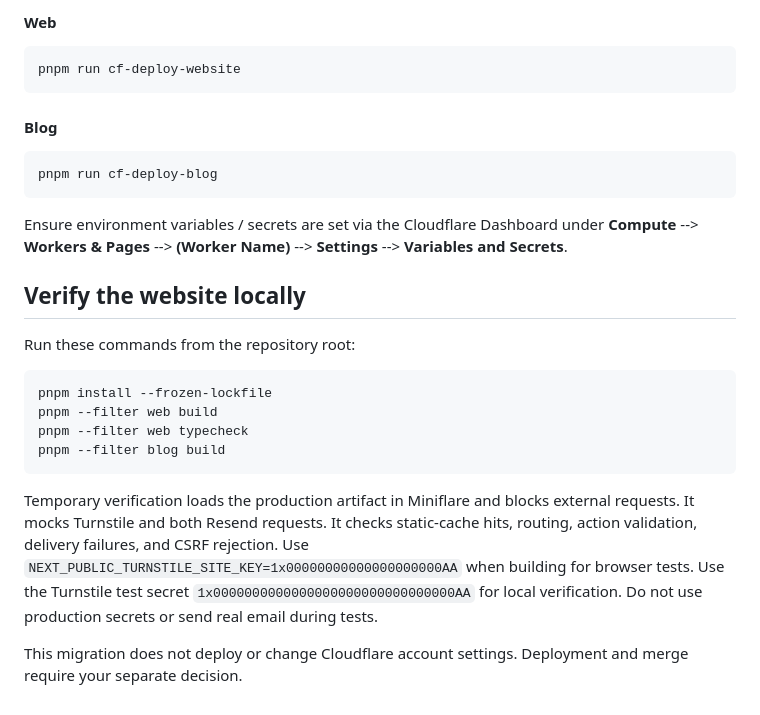
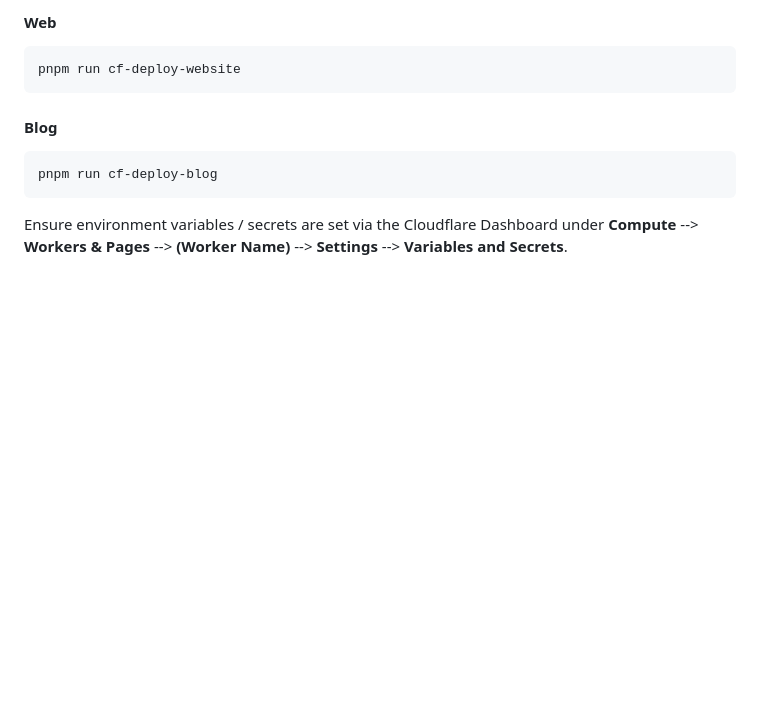
Before and after one commit to therealsamyak/sk-personal-website, a Markdown page: README.md, the part around the change. Drawn GitHub-style; blank space fills up the shorter version.

Commit message:
Remove migration verification document
Keep the verification report outside the repository.
Retain setup documentation in the existing README and remove transient
migration notes.

````diff
--- a/README.md
+++ b/README.md
@@ -86,22 +86,3 @@ pnpm run cf-deploy-blog
 ```
 
 Ensure environment variables / secrets are set via the Cloudflare Dashboard under **Compute** --> **Workers & Pages** --> **(Worker Name)** --> **Settings** --> **Variables and Secrets**.
-
-## Verify the website locally
-
-Run these commands from the repository root:
-
-```bash
-pnpm install --frozen-lockfile
-pnpm --filter web build
-pnpm --filter web typecheck
-pnpm --filter blog build
-```
-
-Temporary verification loads the production artifact in Miniflare and blocks external requests.
-It mocks Turnstile and both Resend requests. It checks static-cache hits, routing, action validation, delivery failures, and CSRF rejection.
-Use `NEXT_PUBLIC_TURNSTILE_SITE_KEY=1x00000000000000000000AA` when building for browser tests.
-Use the Turnstile test secret `1x0000000000000000000000000000000AA` for local verification.
-Do not use production secrets or send real email during tests.
-
-This migration does not deploy or change Cloudflare account settings. Deployment and merge require your separate decision.
````
Also changed, not shown: apps/web/VINEXT.md (deleted, +0 -53 lines).
